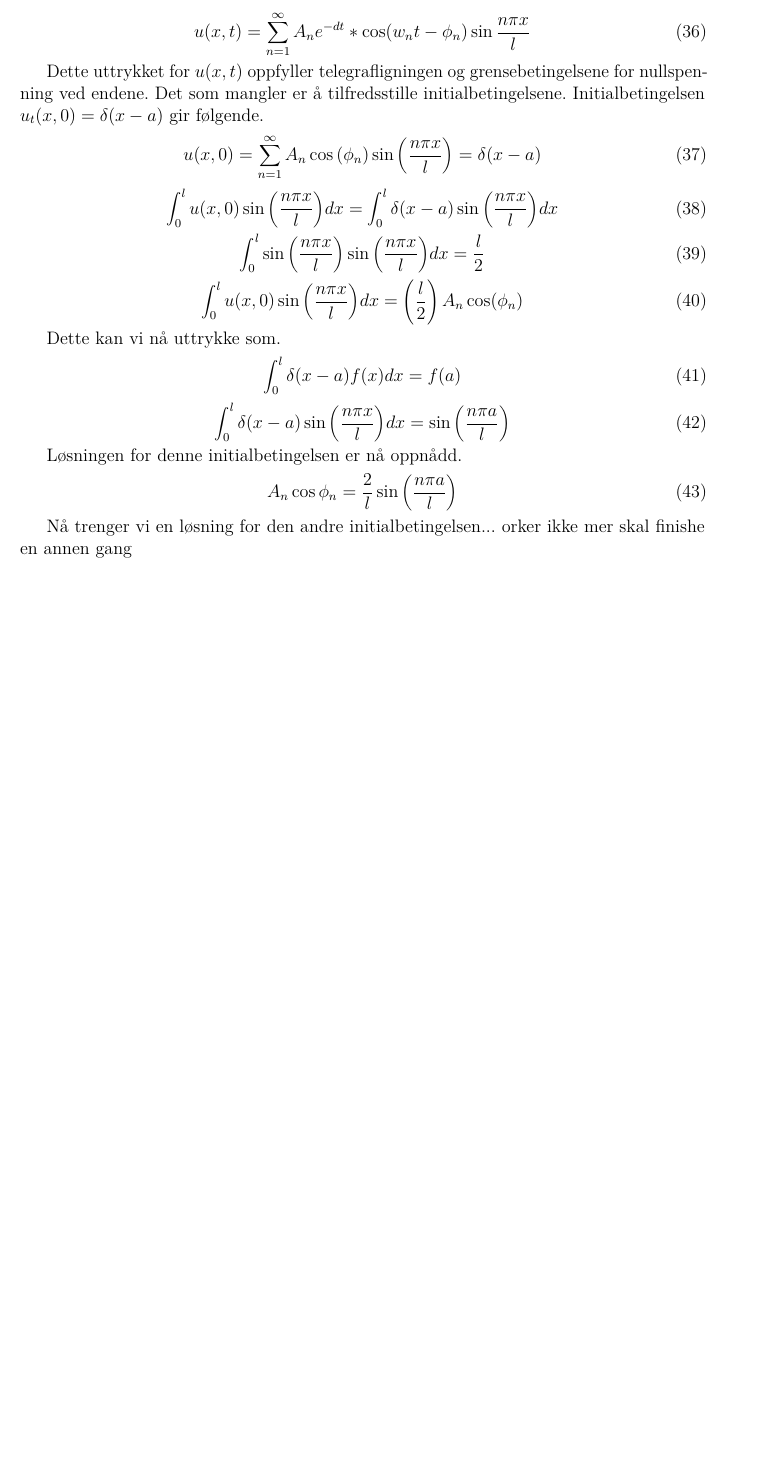
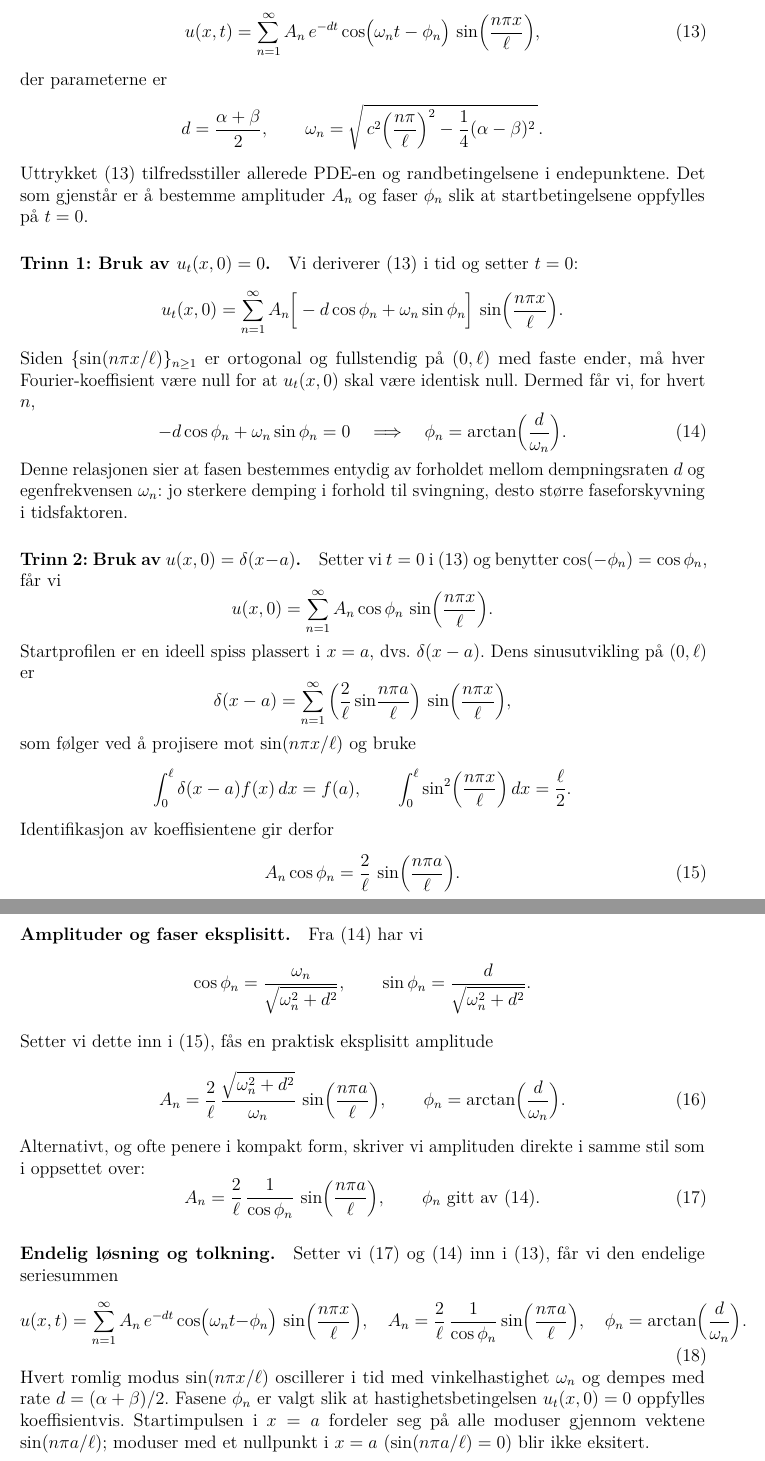
Before and after one commit to Yonatan1717/MM2-telegrafi, a LaTeX document (Lab1/main.tex, which reads Lab1/sections/teori.tex): part of page 10 of 16 before the commit and two parts of pages 10 and 11 of 16 after it, the two joined at a grey line, cut so that both start at the same text, the shorter picture padded with empty space. Compiled offline with pdfLaTeX.

Commit message:
Har skrivt videre på utleding av endelig løsning i teorien

```diff
--- a/Lab1/sections/teori.tex
+++ b/Lab1/sections/teori.tex
@@ -118,4 +180,44 @@ Vi studerer et standard randverdi-rpoblem på $[0,\mathrm{l}]$ med spenningsnull
+multiplisert med tilhørende tidsfaktorer. I det underdempede tilfellet (der \(\omega_n>0\), se definisjon nedenfor) kan tidsdelen skrives på realform med demping og fase. Summen over alle moduser blir
+\begin{equation}\label{eq:series-solution}
+u(x,t)=\sum_{n=1}^{\infty} A_n\,e^{-dt}\cos\!\big(\omega_n t-\phi_n\big)\,
+\sin\!\Big(\frac{n\pi x}{\ell}\Big),
 \end{equation}
-\begin{equation}
-    u(0,t) = 0
+der parameterne er
+\[
+d=\frac{\alpha+\beta}{2},\qquad
+\omega_n=\sqrt{\,c^2\Big(\frac{n\pi}{\ell}\Big)^2-\frac{1}{4}(\alpha-\beta)^2\,}.
+\]
+Uttrykket \eqref{eq:series-solution} tilfredsstiller allerede PDE-en og randbetingelsene i endepunktene. Det som gjenstår er å bestemme amplituder $A_n$ og faser $\phi_n$ slik at startbetingelsene oppfylles på $t=0$.
+
+\paragraph{Trinn 1: Bruk av $u_t(x,0)=0$.}
+Vi deriverer \eqref{eq:series-solution} i tid og setter $t=0$:
+\[
+u_t(x,0)=\sum_{n=1}^{\infty} A_n\Big[-d\cos\phi_n+\omega_n\sin\phi_n\Big]\,
+\sin\!\Big(\frac{n\pi x}{\ell}\Big).
+\]
+Siden \(\{\sin(n\pi x/\ell)\}_{n\ge 1}\) er ortogonal og fullstendig på \((0,\ell)\) med faste ender, må hver Fourier-koeffisient være null for at $u_t(x,0)$ skal være identisk null. Dermed får vi, for hvert $n$,
+\begin{equation}\label{eq:phase-eq}
+-d\cos\phi_n+\omega_n\sin\phi_n=0
+\quad\Longrightarrow\quad
+\phi_n=\arctan\!\Big(\frac{d}{\omega_n}\Big).
 \end{equation}
+Denne relasjonen sier at fasen bestemmes entydig av forholdet mellom dempningsraten \(d\) og egenfrekvensen \(\omega_n\): jo sterkere demping i forhold til svingning, desto større faseforskyvning i tidsfaktoren.
+
+\paragraph{Trinn 2: Bruk av $u(x,0)=\delta(x-a)$.}
+Setter vi $t=0$ i \eqref{eq:series-solution} og benytter \(\cos(-\phi_n)=\cos\phi_n\), får vi
+\[
+u(x,0)=\sum_{n=1}^{\infty} A_n\cos\phi_n\,\sin\!\Big(\frac{n\pi x}{\ell}\Big).
+\]
+Startprofilen er en ideell spiss plassert i \(x=a\), dvs.\ \(\delta(x-a)\). Dens sinusutvikling på \((0,\ell)\) er
+\[
+\delta(x-a)=\sum_{n=1}^{\infty}\Big(\frac{2}{\ell}\sin\!\frac{n\pi a}{\ell}\Big)\,
+\sin\!\Big(\frac{n\pi x}{\ell}\Big),
+\]
+som følger ved å projisere mot \(\sin(n\pi x/\ell)\) og bruke
+\[
+\int_0^\ell \delta(x-a)f(x)\,dx=f(a),\qquad
+\int_0^\ell \sin^2\!\Big(\frac{n\pi x}{\ell}\Big)\,dx=\frac{\ell}{2}.
+\]
+Identifikasjon av koeffisientene gir derfor
+\begin{equation}\label{eq:Acosphi}
+A_n\cos\phi_n=\frac{2}{\ell}\,\sin\!\Big(\frac{n\pi a}{\ell}\Big).
@@ -130,2 +224,21 @@ Vi studerer et standard randverdi-rpoblem på $[0,\mathrm{l}]$ med spenningsnull
 \end{equation}
 
+\paragraph{Amplituder og faser eksplisitt.}
+Fra \eqref{eq:phase-eq} har vi
+\[
+\cos\phi_n=\frac{\omega_n}{\sqrt{\omega_n^2+d^2}},\qquad
+\sin\phi_n=\frac{d}{\sqrt{\omega_n^2+d^2}}.
+\]
+Setter vi dette inn i \eqref{eq:Acosphi}, fås en praktisk eksplisitt amplitude
+\begin{equation}\label{eq:An-explicit}
+A_n=\frac{2}{\ell}\,\frac{\sqrt{\omega_n^2+d^2}}{\omega_n}\,
+\sin\!\Big(\frac{n\pi a}{\ell}\Big),
+\qquad
+\phi_n=\arctan\!\Big(\frac{d}{\omega_n}\Big).
+\end{equation}
+Alternativt, og ofte penere i kompakt form, skriver vi amplituden direkte i samme stil som i oppsettet over:
+\begin{equation}\label{eq:An-cosphi}
+A_n=\frac{2}{\ell}\,\frac{1}{\cos\phi_n}\,
+\sin\!\Big(\frac{n\pi a}{\ell}\Big),
+\qquad
+\phi_n \text{ gitt av \eqref{eq:phase-eq}.}
@@ -136,4 +245,14 @@ Dette gjelder for $\mathrm{t} > 0, 0 < \mathrm{x} < \mathrm{l}$. Ved seperasjon
 \end{equation}
 
-Telegraflikningen er nå uttrykt ved bruk av $X(x)$ og $T(t)$ for $u(x,t)$. Videre kan vi simplifisere uttrykket. Ved å multiplisere begge sider med $1/(XT)$.
+\paragraph{Endelig løsning og tolkning.}
+Setter vi \eqref{eq:An-cosphi} og \eqref{eq:phase-eq} inn i \eqref{eq:series-solution}, får vi den endelige seriesummen
+\begin{equation}\label{eq:final-solution}
+u(x,t)=\sum_{n=1}^{\infty} A_n\,e^{-dt}\cos\!\big(\omega_n t-\phi_n\big)\,
+\sin\!\Big(\frac{n\pi x}{\ell}\Big),
+\quad
+A_n=\frac{2}{\ell}\,\frac{1}{\cos\phi_n}\sin\!\Big(\frac{n\pi a}{\ell}\Big),
+\quad
+\phi_n=\arctan\!\Big(\frac{d}{\omega_n}\Big).
+\end{equation}
+Hvert romlig modus \(\sin(n\pi x/\ell)\) oscillerer i tid med vinkelhastighet \(\omega_n\) og dempes med rate \(d=(\alpha+\beta)/2\). Fasene \(\phi_n\) er valgt slik at hastighetsbetingelsen \(u_t(x,0)=0\) oppfylles koeffisientvis. Startimpulsen i \(x=a\) fordeler seg på alle moduser gjennom vektene \(\sin(n\pi a/\ell)\); moduser med et nullpunkt i \(x=a\) (\(\sin(n\pi a/\ell)=0\)) blir ikke eksitert.
 
@@ -215,37 +263,4 @@ med amplitude $A_n$ og fase $\phi_n$ som bestemmes av initialbetingelsene. Siden
-\begin{equation}
-    u(x,t)=\sum_{n=1}^{\infty}A_n e^{-d t} * \cos(w_nt-\phi_n) \sin{\frac{n \pi x}{l}}
-\end{equation}
-
-Dette uttrykket for $u(x,t)$ oppfyller telegrafligningen og grensebetingelsene for nullspenning ved endene. Det som mangler er å tilfredsstille initialbetingelsene. Initialbetingelsen $u_t(x,0)=\delta(x-a)$ gir følgende.
-\begin{equation}
-    u(x,0)=\sum_{n=1}^{\infty}A_n\cos{(\phi_n)\sin{\left( \frac{n \pi x}{l} \right)} = \delta(x-a)}
-\end{equation}
-\begin{equation}
-    \int_{0}^{l} u(x,0) \sin{\left( \frac{n\pi x}{l} \right)} dx = \int_{0}^{l} \delta(x-a) \sin{\left( \frac{n\pi x}{l} \right)} dx
-\end{equation}
-\begin{equation}
-    \int_{0}^{l} \sin{\left( \frac{n\pi x}{l} \right)} \sin{\left( \frac{n\pi x}{l} \right)} dx = \frac{l}{2}
-\end{equation}
-\begin{equation}
-    \int_{0}^{l} u(x,0) \sin{\left( \frac{n\pi x}{l} \right)} dx = \left( \frac{l}{2} \right)  A_n \cos(\phi_n)
-\end{equation}
-
-Dette kan vi nå uttrykke som.
-\begin{equation}
-    \int_{0}^{l} \delta (x-a) f(x) dx = f(a)
-\end{equation}
-\begin{equation}
-    \int_{0}^{l} \delta (x-a) \sin{\left( \frac{n \pi x}{l} \right)} dx = \sin{\left( \frac{n \pi a}{l} \right)}
-\end{equation}
-
-Løsningen for denne initialbetingelsen er nå oppnådd.
-\begin{equation}
-    A_n \cos{\phi_n} = \frac{2}{l} \sin{\left( \frac{n \pi a}{l} \right)}
-\end{equation}
-
-Nå trenger vi en løsning for den andre initialbetingelsen... orker ikke mer skal finishe en annen gang
-
-\clearpage
+\subsubsection{Idealpuls}
 
 
 I modellen brukes \(u(x,0)=\delta(x-a)\) som en idealpuls med svært kort varighet. Den inneholder rikelig med høye frekvenser, altså nettopp de komponentene som bestemmer kantskarphet i digitale signaler. I et praktisk oppsett med funksjonsgenerator og oscilloskop blir to forhold avgjørende for tolkningen: (i) generatorens endelige båndbredde (og tilsvarende stigetid) gjør at innsignalet ikke er ideelt skarpt, og (ii) oscilloskopets båndbredde og tidsoppløsning begrenser hva som faktisk registreres av raske endringer.
```
Also changed, not shown: Lab1/sections/teori.tex (159 more changed lines).
